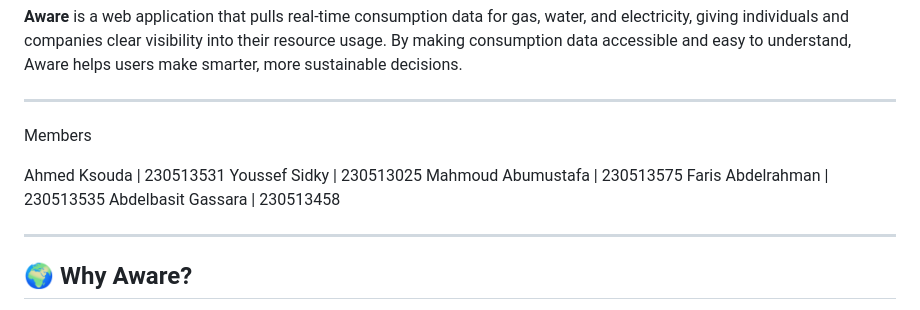
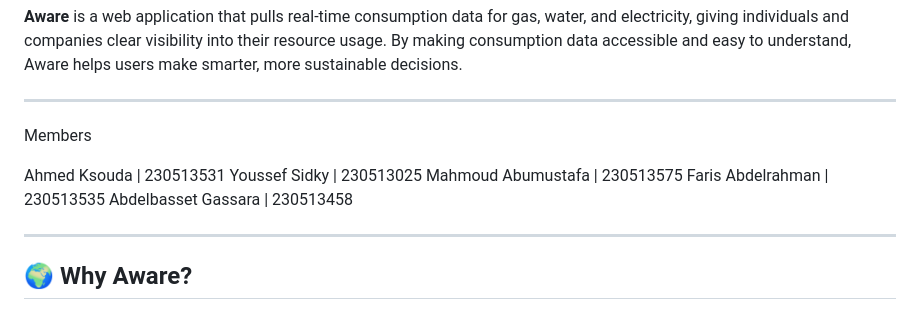
Before and after one commit to ksouda-1/Utility-tracker-swe332, a Markdown page: README.md, the part around the change. Rendered like a GitHub page.

Commit message:
fixed a typo

```diff
--- a/README.md
+++ b/README.md
@@ -11,7 +11,7 @@ Ahmed Ksouda | 230513531
 Youssef Sidky | 230513025
 Mahmoud Abumustafa | 230513575
 Faris Abdelrahman | 230513535
-Abdelbasit Gassara | 230513458
+Abdelbasset Gassara | 230513458
 
 
 ---
```
